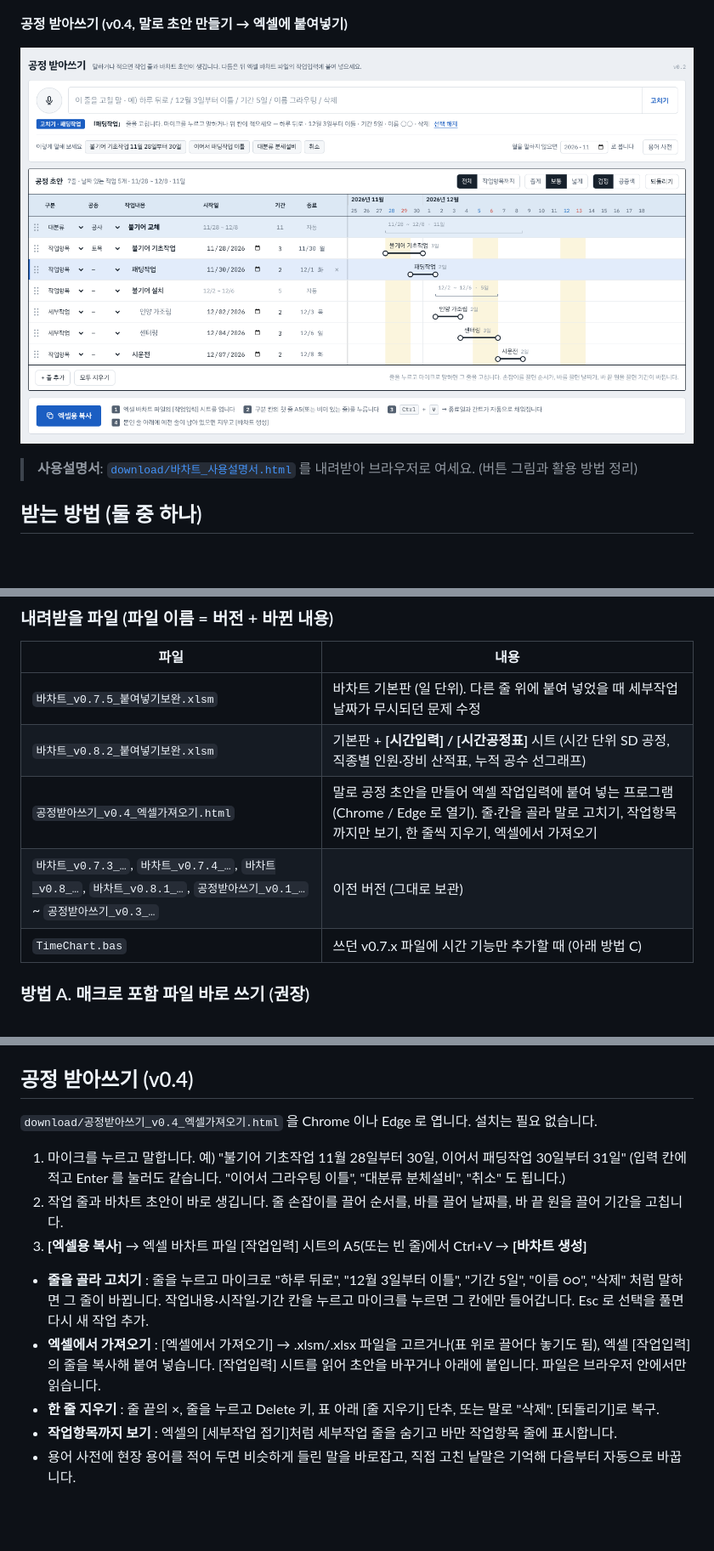
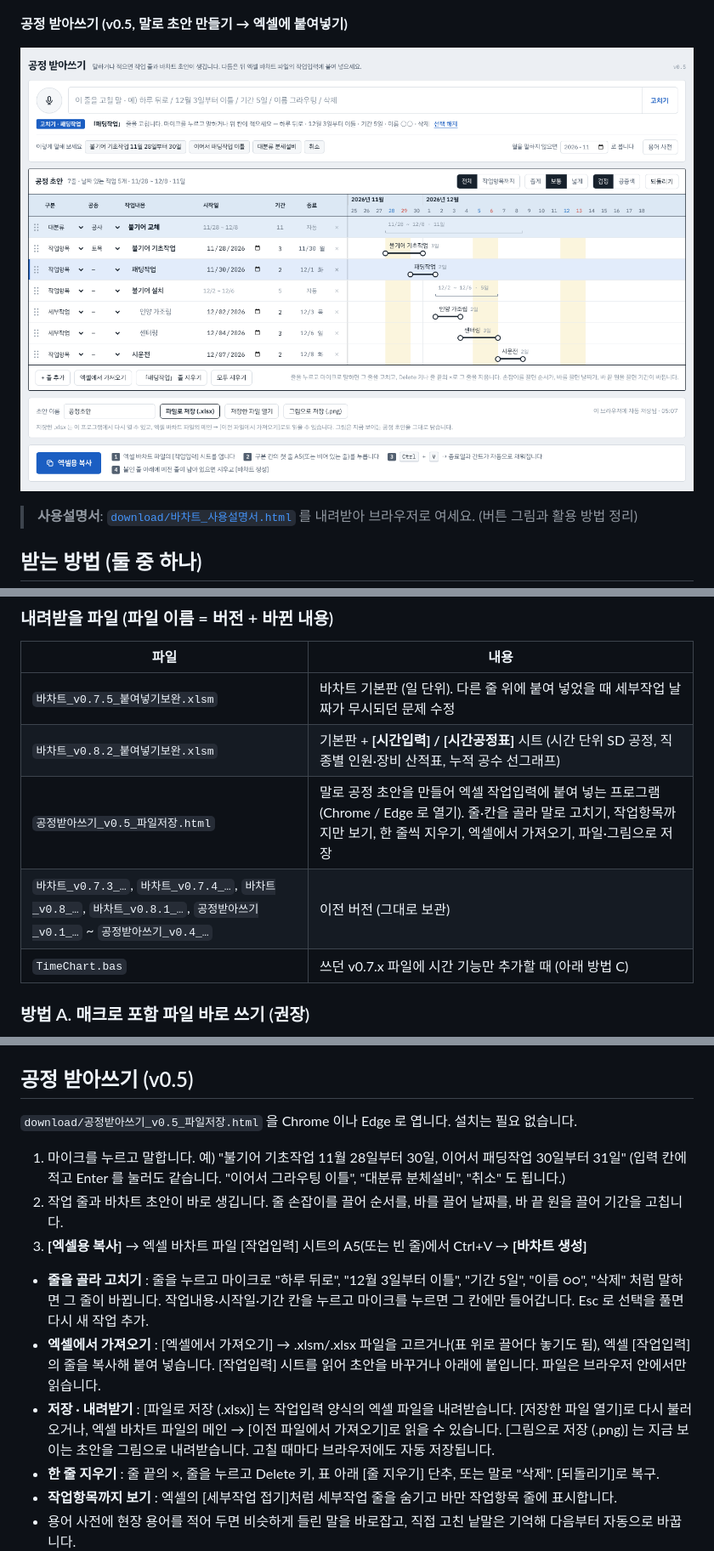
Before and after one commit to poscoencpo3-ui/po3, a Markdown page: excel-barchart/README.md, 3 parts joined by grey strips. Shown at 85% size. Drawn GitHub-style; pictures changed too: excel-barchart/docs/preview_voice.png; blank space fills up the shorter version.

```diff
--- a/excel-barchart/README.md
+++ b/excel-barchart/README.md
@@ -17,7 +17,7 @@
 
 ![시간공정표 미리보기](docs/preview_time.png)
 
-**공정 받아쓰기 (v0.4, 말로 초안 만들기 → 엑셀에 붙여넣기)**
+**공정 받아쓰기 (v0.5, 말로 초안 만들기 → 엑셀에 붙여넣기)**
 
 ![공정 받아쓰기 미리보기](docs/preview_voice.png)
 
@@ -31,8 +31,8 @@
 |---|---|
 | `바차트_v0.7.5_붙여넣기보완.xlsm` | 바차트 기본판 (일 단위). 다른 줄 위에 붙여 넣었을 때 세부작업 날짜가 무시되던 문제 수정 |
 | `바차트_v0.8.2_붙여넣기보완.xlsm` | 기본판 + **[시간입력] / [시간공정표]** 시트 (시간 단위 SD 공정, 직종별 인원·장비 산적표, 누적 공수 선그래프) |
-| `공정받아쓰기_v0.4_엑셀가져오기.html` | 말로 공정 초안을 만들어 엑셀 작업입력에 붙여 넣는 프로그램 (Chrome / Edge 로 열기). 줄·칸을 골라 말로 고치기, 작업항목까지만 보기, 한 줄씩 지우기, 엑셀에서 가져오기 |
-| `바차트_v0.7.3_…`, `바차트_v0.7.4_…`, `바차트_v0.8_…`, `바차트_v0.8.1_…`, `공정받아쓰기_v0.1_…` ~ `공정받아쓰기_v0.3_…` | 이전 버전 (그대로 보관) |
+| `공정받아쓰기_v0.5_파일저장.html` | 말로 공정 초안을 만들어 엑셀 작업입력에 붙여 넣는 프로그램 (Chrome / Edge 로 열기). 줄·칸을 골라 말로 고치기, 작업항목까지만 보기, 한 줄씩 지우기, 엑셀에서 가져오기, 파일·그림으로 저장 |
+| `바차트_v0.7.3_…`, `바차트_v0.7.4_…`, `바차트_v0.8_…`, `바차트_v0.8.1_…`, `공정받아쓰기_v0.1_…` ~ `공정받아쓰기_v0.4_…` | 이전 버전 (그대로 보관) |
 | `TimeChart.bas` | 쓰던 v0.7.x 파일에 시간 기능만 추가할 때 (아래 방법 C) |
 
 ### 방법 A. 매크로 포함 파일 바로 쓰기 (권장)
@@ -65,9 +65,9 @@
   막대 위 숫자는 투입 수가 바뀌는 시점에만 표시.
 - 별도 모듈(`TimeChart`)·별도 시트로 동작하므로 기존 메인 / 작업입력 / 바차트에는 영향이 없습니다.
 
-## 공정 받아쓰기 (v0.4)
+## 공정 받아쓰기 (v0.5)
 
-`download/공정받아쓰기_v0.4_엑셀가져오기.html` 을 Chrome 이나 Edge 로 엽니다. 설치는 필요 없습니다.
+`download/공정받아쓰기_v0.5_파일저장.html` 을 Chrome 이나 Edge 로 엽니다. 설치는 필요 없습니다.
 
 1. 마이크를 누르고 말합니다. 예) "불기어 기초작업 11월 28일부터 30일, 이어서 패딩작업 30일부터 31일"
    (입력 칸에 적고 Enter 를 눌러도 같습니다. "이어서 그라우팅 이틀", "대분류 분체설비", "취소" 도 됩니다.)
@@ -78,6 +78,9 @@
   작업내용·시작일·기간 칸을 누르고 마이크를 누르면 그 칸에만 들어갑니다. Esc 로 선택을 풀면 다시 새 작업 추가.
 - **엑셀에서 가져오기** : [엑셀에서 가져오기] → .xlsm/.xlsx 파일을 고르거나(표 위로 끌어다 놓기도 됨), 엑셀 [작업입력]의 줄을 복사해 붙여 넣습니다.
   [작업입력] 시트를 읽어 초안을 바꾸거나 아래에 붙입니다. 파일은 브라우저 안에서만 읽습니다.
+- **저장 · 내려받기** : [파일로 저장 (.xlsx)] 는 작업입력 양식의 엑셀 파일을 내려받습니다. [저장한 파일 열기]로 다시 불러오거나,
+  엑셀 바차트 파일의 메인 → [이전 파일에서 가져오기]로 읽을 수 있습니다. [그림으로 저장 (.png)] 는 지금 보이는 초안을 그림으로 내려받습니다.
+  고칠 때마다 브라우저에도 자동 저장됩니다.
 - **한 줄 지우기** : 줄 끝의 ×, 줄을 누르고 Delete 키, 표 아래 [줄 지우기] 단추, 또는 말로 "삭제". [되돌리기]로 복구.
 - **작업항목까지 보기** : 엑셀의 [세부작업 접기]처럼 세부작업 줄을 숨기고 바만 작업항목 줄에 표시합니다.
 - 용어 사전에 현장 용어를 적어 두면 비슷하게 들린 말을 바로잡고, 직접 고친 낱말은 기억해 다음부터 자동으로 바꿉니다.
```
Also changed, not shown: other parts of excel-barchart/README.md (+2 -2 lines), 7 other files.
